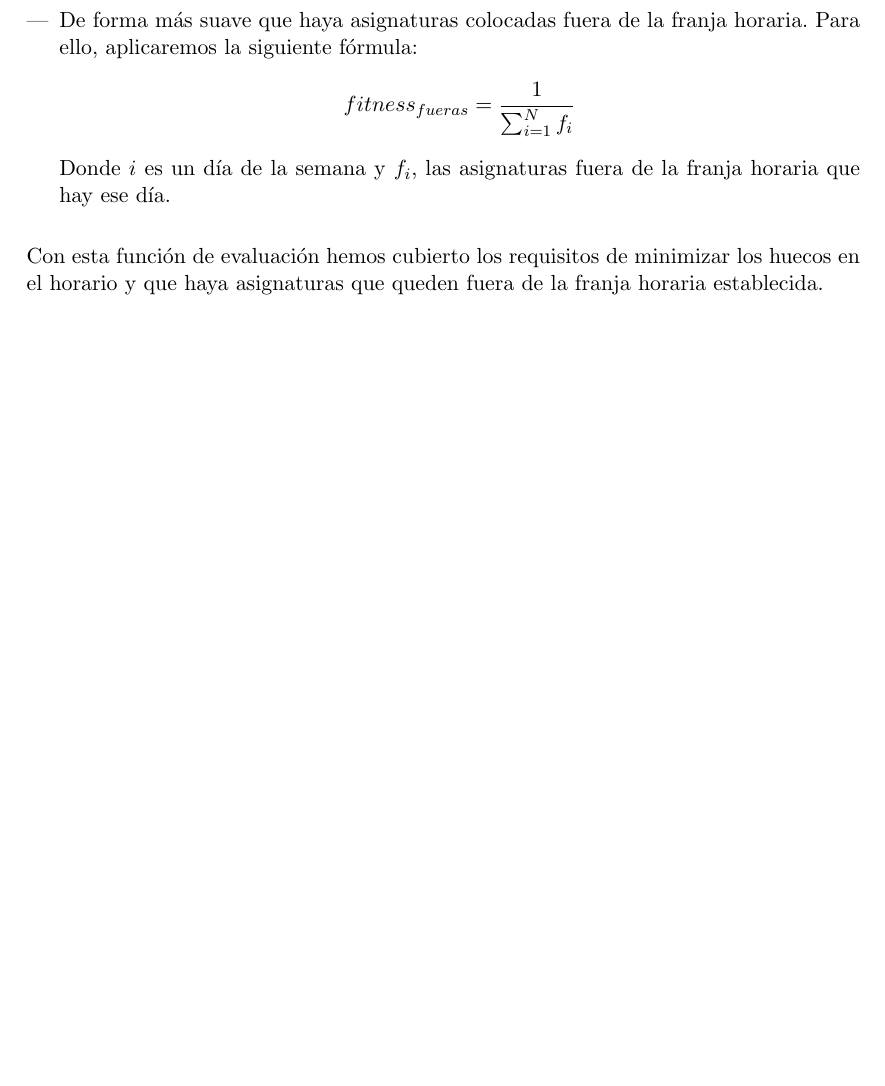
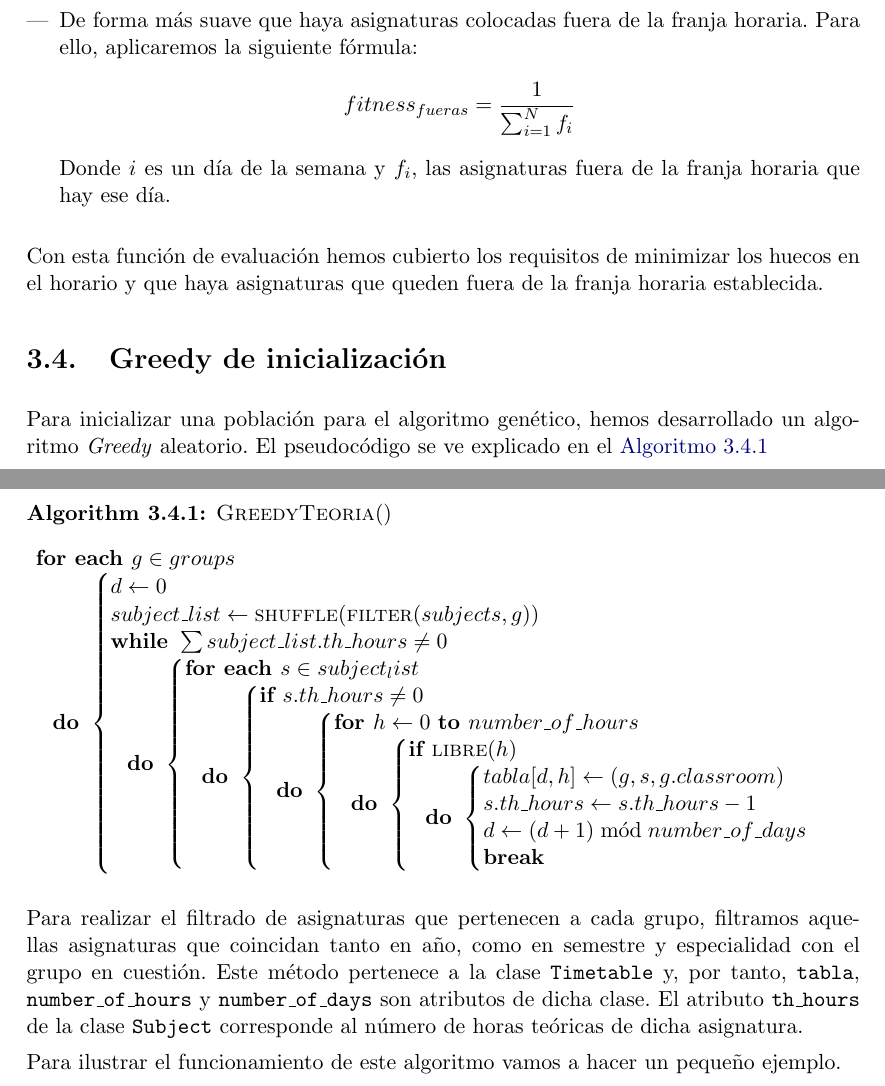
Before and after one commit to BraulioV/TFG, a LaTeX thesis (doc/titulo.tex, which reads doc/descripcion.tex): part of page 14 of 15 before the commit and two parts of pages 14 and 15 of 16 after it, the two joined at a grey line, cut so that both start at the same text, the shorter picture padded with empty space. Compiled offline with pdfLaTeX.

Commit message:
documentando greedy

```diff
--- a/doc/descripcion.tex
+++ b/doc/descripcion.tex
@@ -116,3 +116,38 @@ donde se reflejan las condiciones que debe penalizar:
 \end{enumerate}
 
 Con esta función de evaluación hemos cubierto los requisitos de minimizar los huecos en el horario y que haya asignaturas que queden fuera de la franja horaria establecida.
+
+\section{Greedy de inicialización}
+Para inicializar una población para el algoritmo genético, hemos desarrollado un algoritmo \textit{Greedy} aleatorio. El pseudocódigo se ve explicado en el \hyperref[greedyteoria]{Algoritmo \ref*{greedyteoria}}
+
+\begin{pseudocode}{GreedyTeoria}{ }
+    \label{greedyteoria}
+    \FOREACH g \in groups \DO
+    \BEGIN
+        d \GETS 0 \\
+        subject\_list \GETS \CALL{shuffle}{\CALL{filter}{subjects, g}}\\
+        \WHILE \sum subject\_list.th\_hours \neq 0 \DO
+        \BEGIN
+            \FOREACH s \in subject_list \DO
+            \BEGIN
+                \IF s.th\_hours \neq 0 \DO
+                \BEGIN
+                    \FOR h \GETS 0 \TO number\_of\_hours \DO
+                    \BEGIN
+                        \IF \CALL{libre}{h} \DO
+                        \BEGIN
+                            tabla[d,h] \GETS (g, s, g.classroom)\\
+                            s.th\_hours \GETS s.th\_hours - 1\\
+                            d \GETS (d + 1) \bmod number\_of\_days\\
+                            \BREAK
+                        \END
+                    \END
+                \END
+            \END
+        \END
+    \END
+\end{pseudocode}
+
+Para realizar el filtrado de asignaturas que pertenecen a cada grupo, filtramos aquellas asignaturas que coincidan tanto en año, como en semestre y especialidad con el grupo en cuestión. Este método pertenece a la clase \texttt{Timetable} y, por tanto, \texttt{tabla}, \texttt{number\_of\_hours} y \texttt{number\_of\_days} son atributos de dicha clase. El atributo \texttt{th\_hours} de la clase \texttt{Subject} corresponde al número de horas teóricas de dicha asignatura.
+
+Para ilustrar el funcionamiento de este algoritmo vamos a hacer un pequeño ejemplo.
--- a/doc/titulo.tex
+++ b/doc/titulo.tex
@@ -17,6 +17,7 @@
 \usepackage{cancel}
 \usepackage{subfigure}
 \usepackage{tikz}
+\usepackage{pseudocode}
 
 \theoremstyle{plain}
 \newtheorem{exe}{Ejercicio} % reset theorem numbering for each chapter
```
Also changed, not shown: doc/descripcion.tex (2 more changed lines).
